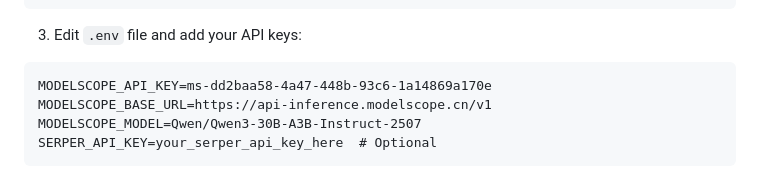
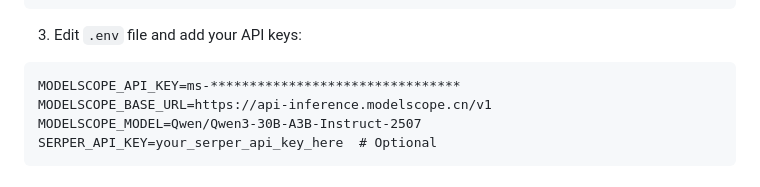
Before and after one commit to hrnavy/NewsAgent, a Markdown page: README.md, the part around the change. Rendered like a GitHub page.

````diff
--- a/README.md
+++ b/README.md
@@ -57,7 +57,7 @@ cp .env.example .env
 
 3. Edit `.env` file and add your API keys:
 ```
-MODELSCOPE_API_KEY=ms-dd2baa58-4a47-448b-93c6-1a14869a170e
+MODELSCOPE_API_KEY=ms-********************************
 MODELSCOPE_BASE_URL=https://api-inference.modelscope.cn/v1
 MODELSCOPE_MODEL=Qwen/Qwen3-30B-A3B-Instruct-2507
 SERPER_API_KEY=your_serper_api_key_here  # Optional
````
